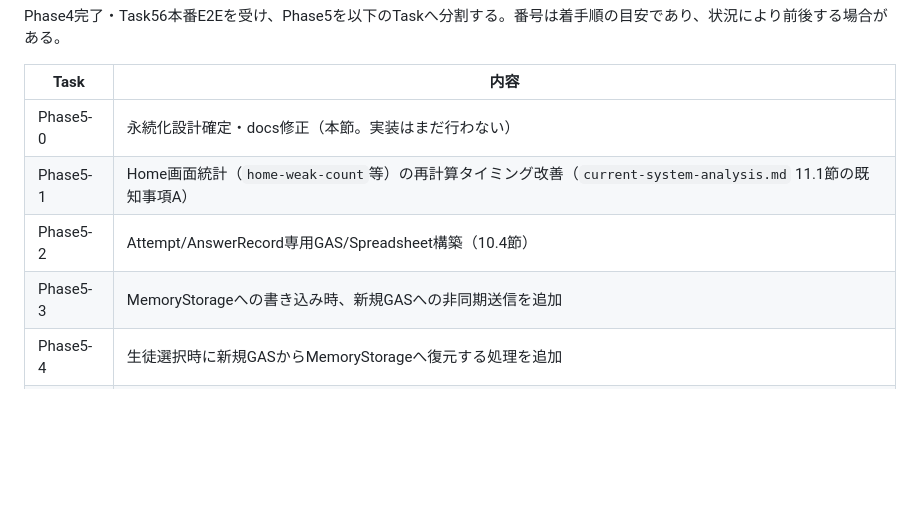
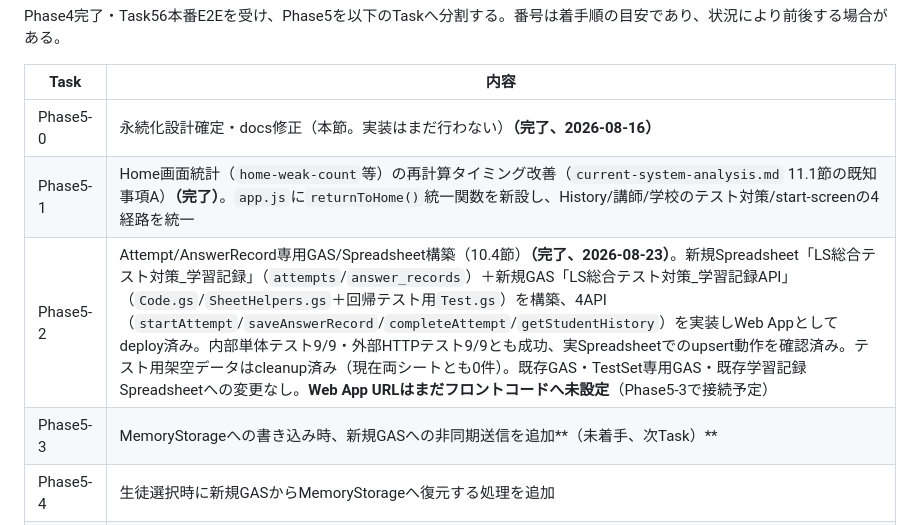
Before and after one commit to minkyumimm-sketch/socialstudies, a Markdown page: docs/architecture/ls-total-test-system-design-v1.md, the part around the change. Drawn GitHub-style; blank space fills up the shorter version.

```diff
--- a/docs/architecture/ls-total-test-system-design-v1.md
+++ b/docs/architecture/ls-total-test-system-design-v1.md
@@ -828,10 +828,10 @@ Phase4完了・Task56本番E2Eを受け、Phase5を以下のTaskへ分割する
 
 | Task | 内容 |
 |---|---|
-| Phase5-0 | 永続化設計確定・docs修正（本節。実装はまだ行わない） |
-| Phase5-1 | Home画面統計（`home-weak-count`等）の再計算タイミング改善（`current-system-analysis.md` 11.1節の既知事項A） |
-| Phase5-2 | Attempt/AnswerRecord専用GAS/Spreadsheet構築（10.4節） |
-| Phase5-3 | MemoryStorageへの書き込み時、新規GASへの非同期送信を追加 |
+| Phase5-0 | 永続化設計確定・docs修正（本節。実装はまだ行わない）**（完了、2026-08-16）** |
+| Phase5-1 | Home画面統計（`home-weak-count`等）の再計算タイミング改善（`current-system-analysis.md` 11.1節の既知事項A）**（完了）**。`app.js`に`returnToHome()`統一関数を新設し、History/講師/学校のテスト対策/start-screenの4経路を統一 |
+| Phase5-2 | Attempt/AnswerRecord専用GAS/Spreadsheet構築（10.4節）**（完了、2026-08-23）**。新規Spreadsheet「LS総合テスト対策_学習記録」（`attempts`/`answer_records`）＋新規GAS「LS総合テスト対策_学習記録API」（`Code.gs`/`SheetHelpers.gs`＋回帰テスト用`Test.gs`）を構築、4API（`startAttempt`/`saveAnswerRecord`/`completeAttempt`/`getStudentHistory`）を実装しWeb Appとしてdeploy済み。内部単体テスト9/9・外部HTTPテスト9/9とも成功、実Spreadsheetでのupsert動作を確認済み。テスト用架空データはcleanup済み（現在両シートとも0件）。既存GAS・TestSet専用GAS・既存学習記録Spreadsheetへの変更なし。**Web App URLはまだフロントコードへ未設定**（Phase5-3で接続予定） |
+| Phase5-3 | MemoryStorageへの書き込み時、新規GASへの非同期送信を追加**（未着手、次Task）** |
 | Phase5-4 | 生徒選択時に新規GASからMemoryStorageへ復元する処理を追加 |
 | Phase5-5 | ブラウザリロード耐性の確認（Attempt/AnswerRecordがリロード後も復元されること） |
 | Phase5-6 | Attempt生成箇所（通常学習・苦手復習・久しぶり復習・TestSet実行）へ`sourceType`/`testSetId`を配線 |
```
Also changed, not shown: CLAUDE.md (+5 -1 lines).
